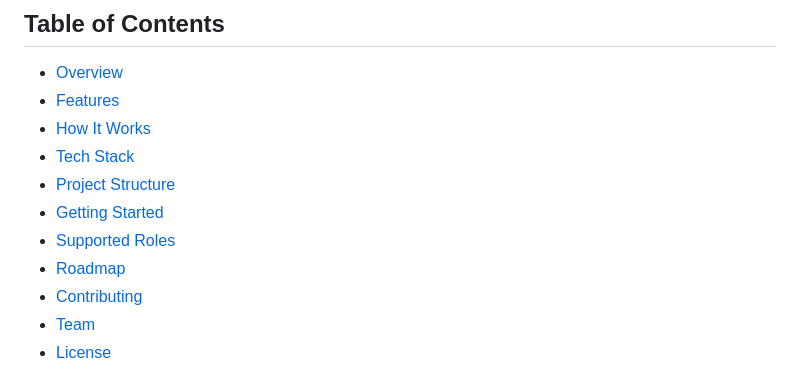
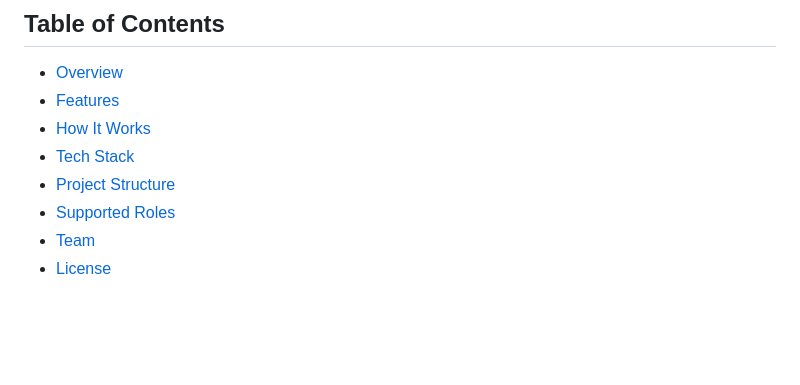
Before and after one commit to Iwannabemitul/DevStorm, a Markdown page: README.md, the part around the change. Drawn GitHub-style; blank space fills up the shorter version.

```diff
--- a/README.md
+++ b/README.md
@@ -15,10 +15,7 @@ Upload a resume or hand-pick your skills, choose a target job role, and get back
 - [How It Works](#how-it-works)
 - [Tech Stack](#tech-stack)
 - [Project Structure](#project-structure)
-- [Getting Started](#getting-started)
 - [Supported Roles](#supported-roles)
-- [Roadmap](#roadmap)
-- [Contributing](#contributing)
 - [Team](#team)
 - [License](#license)
 
```
